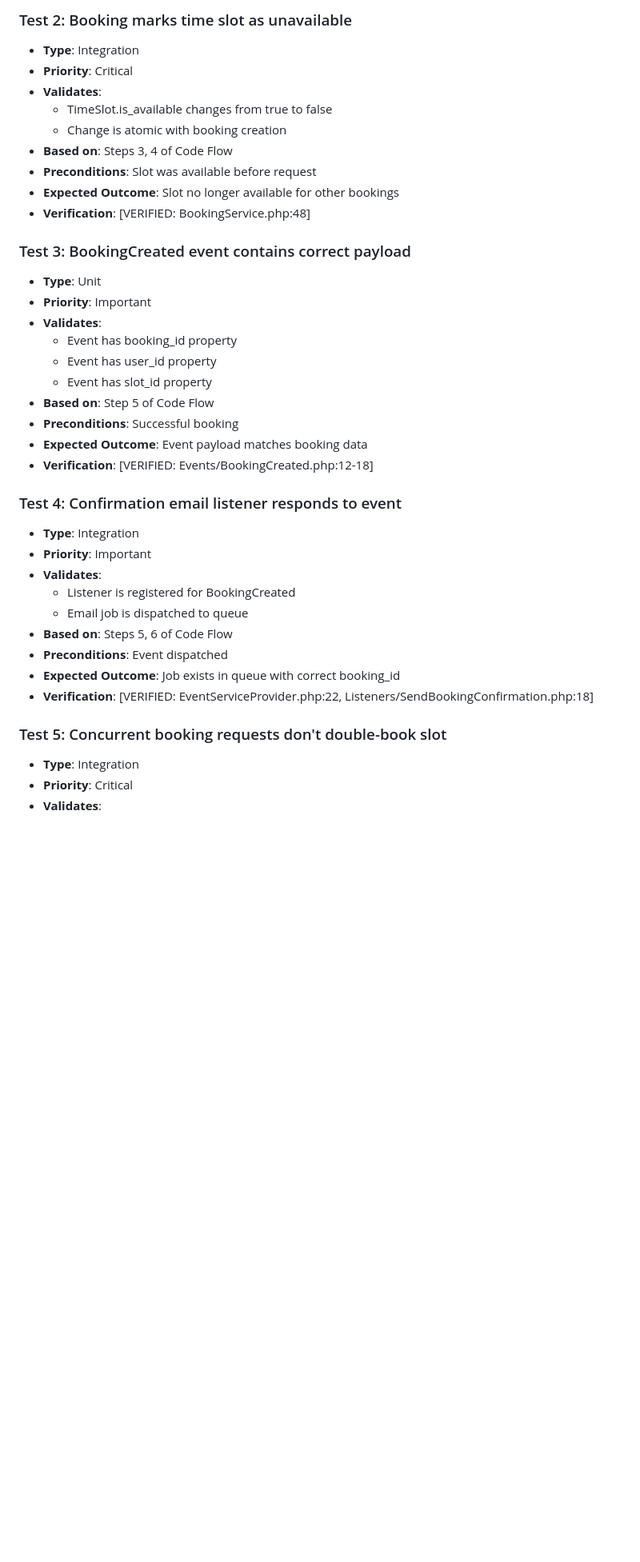
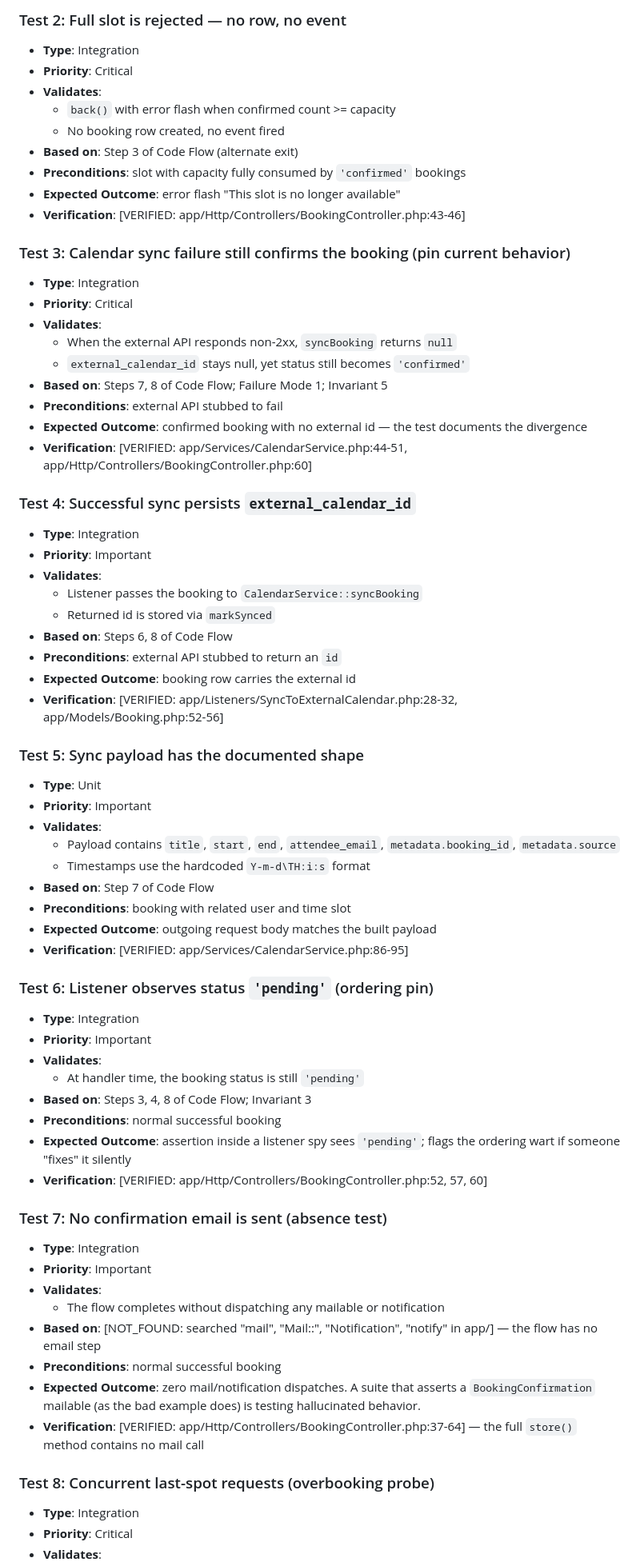
Before and after one commit to peak-flow/agent-system-mapper, a Markdown page: examples/test-surface/good-test-surface-example.md, the part around one of its changes. Shown at 80% size. GitHub-like rendering; blank space fills up the shorter version.

```diff
--- a/examples/test-surface/good-test-surface-example.md
+++ b/examples/test-surface/good-test-surface-example.md
@@ -102,39 +115,69 @@
 
-### Test 2: Booking marks time slot as unavailable
+### Test 2: Full slot is rejected — no row, no event
 - **Type**: Integration
 - **Priority**: Critical
 - **Validates**:
-  - TimeSlot.is_available changes from true to false
-  - Change is atomic with booking creation
-- **Based on**: Steps 3, 4 of Code Flow
-- **Preconditions**: Slot was available before request
-- **Expected Outcome**: Slot no longer available for other bookings
-- **Verification**: [VERIFIED: BookingService.php:48]
+  - `back()` with error flash when confirmed count >= capacity
+  - No booking row created, no event fired
+- **Based on**: Step 3 of Code Flow (alternate exit)
+- **Preconditions**: slot with capacity fully consumed by `'confirmed'` bookings
+- **Expected Outcome**: error flash "This slot is no longer available"
+- **Verification**: [VERIFIED: app/Http/Controllers/BookingController.php:43-46]
 
-### Test 3: BookingCreated event contains correct payload
+### Test 3: Calendar sync failure still confirms the booking (pin current behavior)
+- **Type**: Integration
+- **Priority**: Critical
+- **Validates**:
+  - When the external API responds non-2xx, `syncBooking` returns `null`
+  - `external_calendar_id` stays null, yet status still becomes `'confirmed'`
+- **Based on**: Steps 7, 8 of Code Flow; Failure Mode 1; Invariant 5
+- **Preconditions**: external API stubbed to fail
+- **Expected Outcome**: confirmed booking with no external id — the test documents the divergence
+- **Verification**: [VERIFIED: app/Services/CalendarService.php:44-51, app/Http/Controllers/BookingController.php:60]
+
+### Test 4: Successful sync persists `external_calendar_id`
+- **Type**: Integration
+- **Priority**: Important
+- **Validates**:
+  - Listener passes the booking to `CalendarService::syncBooking`
+  - Returned id is stored via `markSynced`
+- **Based on**: Steps 6, 8 of Code Flow
+- **Preconditions**: external API stubbed to return an `id`
+- **Expected Outcome**: booking row carries the external id
+- **Verification**: [VERIFIED: app/Listeners/SyncToExternalCalendar.php:28-32, app/Models/Booking.php:52-56]
+
+### Test 5: Sync payload has the documented shape
 - **Type**: Unit
 - **Priority**: Important
 - **Validates**:
-  - Event has booking_id property
-  - Event has user_id property
-  - Event has slot_id property
-- **Based on**: Step 5 of Code Flow
-- **Preconditions**: Successful booking
-- **Expected Outcome**: Event payload matches booking data
-- **Verification**: [VERIFIED: Events/BookingCreated.php:12-18]
+  - Payload contains `title`, `start`, `end`, `attendee_email`, `metadata.booking_id`, `metadata.source`
+  - Timestamps use the hardcoded `Y-m-d\TH:i:s` format
+- **Based on**: Step 7 of Code Flow
+- **Preconditions**: booking with related user and time slot
+- **Expected Outcome**: outgoing request body matches the built payload
+- **Verification**: [VERIFIED: app/Services/CalendarService.php:86-95]
 
-### Test 4: Confirmation email listener responds to event
+### Test 6: Listener observes status `'pending'` (ordering pin)
 - **Type**: Integration
 - **Priority**: Important
 - **Validates**:
-  - Listener is registered for BookingCreated
-  - Email job is dispatched to queue
-- **Based on**: Steps 5, 6 of Code Flow
-- **Preconditions**: Event dispatched
-- **Expected Outcome**: Job exists in queue with correct booking_id
-- **Verification**: [VERIFIED: EventServiceProvider.php:22, Listeners/SendBookingConfirmation.php:18]
+  - At handler time, the booking status is still `'pending'`
+- **Based on**: Steps 3, 4, 8 of Code Flow; Invariant 3
+- **Preconditions**: normal successful booking
+- **Expected Outcome**: assertion inside a listener spy sees `'pending'`; flags the ordering wart if someone "fixes" it silently
+- **Verification**: [VERIFIED: app/Http/Controllers/BookingController.php:52, 57, 60]
 
-### Test 5: Concurrent booking requests don't double-book slot
+### Test 7: No confirmation email is sent (absence test)
+- **Type**: Integration
+- **Priority**: Important
+- **Validates**:
+  - The flow completes without dispatching any mailable or notification
+- **Based on**: [NOT_FOUND: searched "mail", "Mail::", "Notification", "notify" in app/] — the flow has no email step
+- **Preconditions**: normal successful booking
+- **Expected Outcome**: zero mail/notification dispatches. A suite that asserts a `BookingConfirmation` mailable (as the bad example does) is testing hallucinated behavior.
+- **Verification**: [VERIFIED: app/Http/Controllers/BookingController.php:37-64] — the full `store()` method contains no mail call
+
+### Test 8: Concurrent last-spot requests (overbooking probe)
 - **Type**: Integration
 - **Priority**: Critical
 - **Validates**:
```
Also changed, not shown: other parts of examples/test-surface/good-test-surface-example.md (+100 -97 lines).
